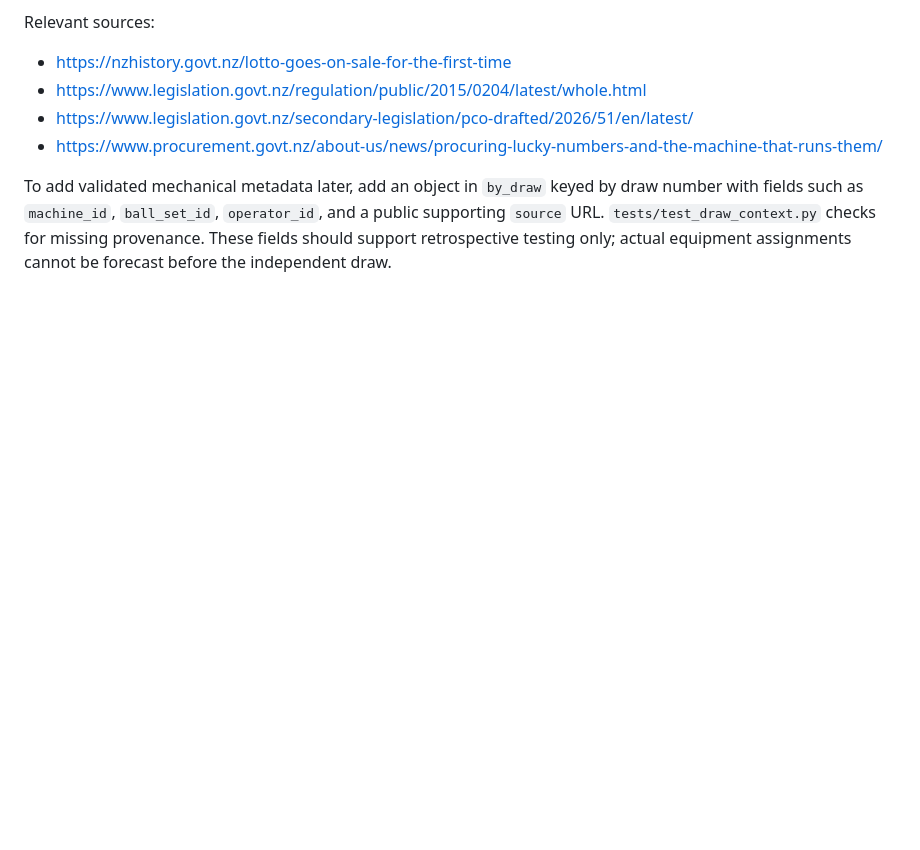
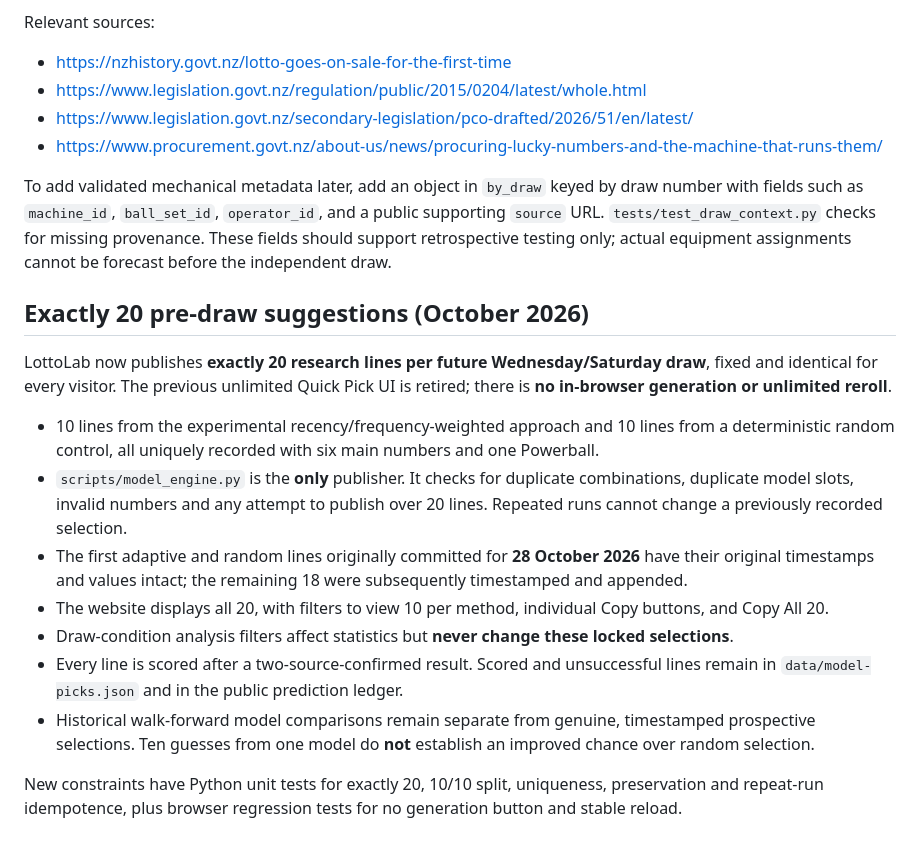
Before and after one commit to BaccioOFDeath/LottoLab-NZ, a Markdown page: README.md, the part around the change. GitHub-like rendering; blank space fills up the shorter version.

Commit message:
Document fixed 20 predictions per draw, no client-side regeneration and audit trail

```diff
--- a/README.md
+++ b/README.md
@@ -83,3 +83,18 @@ Relevant sources:
 - https://www.procurement.govt.nz/about-us/news/procuring-lucky-numbers-and-the-machine-that-runs-them/
 
 To add validated mechanical metadata later, add an object in `by_draw` keyed by draw number with fields such as `machine_id`, `ball_set_id`, `operator_id`, and a public supporting `source` URL. `tests/test_draw_context.py` checks for missing provenance. These fields should support retrospective testing only; actual equipment assignments cannot be forecast before the independent draw.
+
+
+## Exactly 20 pre-draw suggestions (October 2026)
+
+LottoLab now publishes **exactly 20 research lines per future Wednesday/Saturday draw**, fixed and identical for every visitor. The previous unlimited Quick Pick UI is retired; there is **no in-browser generation or unlimited reroll**.
+
+- 10 lines from the experimental recency/frequency-weighted approach and 10 lines from a deterministic random control, all uniquely recorded with six main numbers and one Powerball.
+- `scripts/model_engine.py` is the **only** publisher. It checks for duplicate combinations, duplicate model slots, invalid numbers and any attempt to publish over 20 lines. Repeated runs cannot change a previously recorded selection.
+- The first adaptive and random lines originally committed for **28 October 2026** have their original timestamps and values intact; the remaining 18 were subsequently timestamped and appended.
+- The website displays all 20, with filters to view 10 per method, individual Copy buttons, and Copy All 20.
+- Draw-condition analysis filters affect statistics but **never change these locked selections**.
+- Every line is scored after a two-source-confirmed result. Scored and unsuccessful lines remain in `data/model-picks.json` and in the public prediction ledger.
+- Historical walk-forward model comparisons remain separate from genuine, timestamped prospective selections. Ten guesses from one model do **not** establish an improved chance over random selection.
+
+New constraints have Python unit tests for exactly 20, 10/10 split, uniqueness, preservation and repeat-run idempotence, plus browser regression tests for no generation button and stable reload.
```
